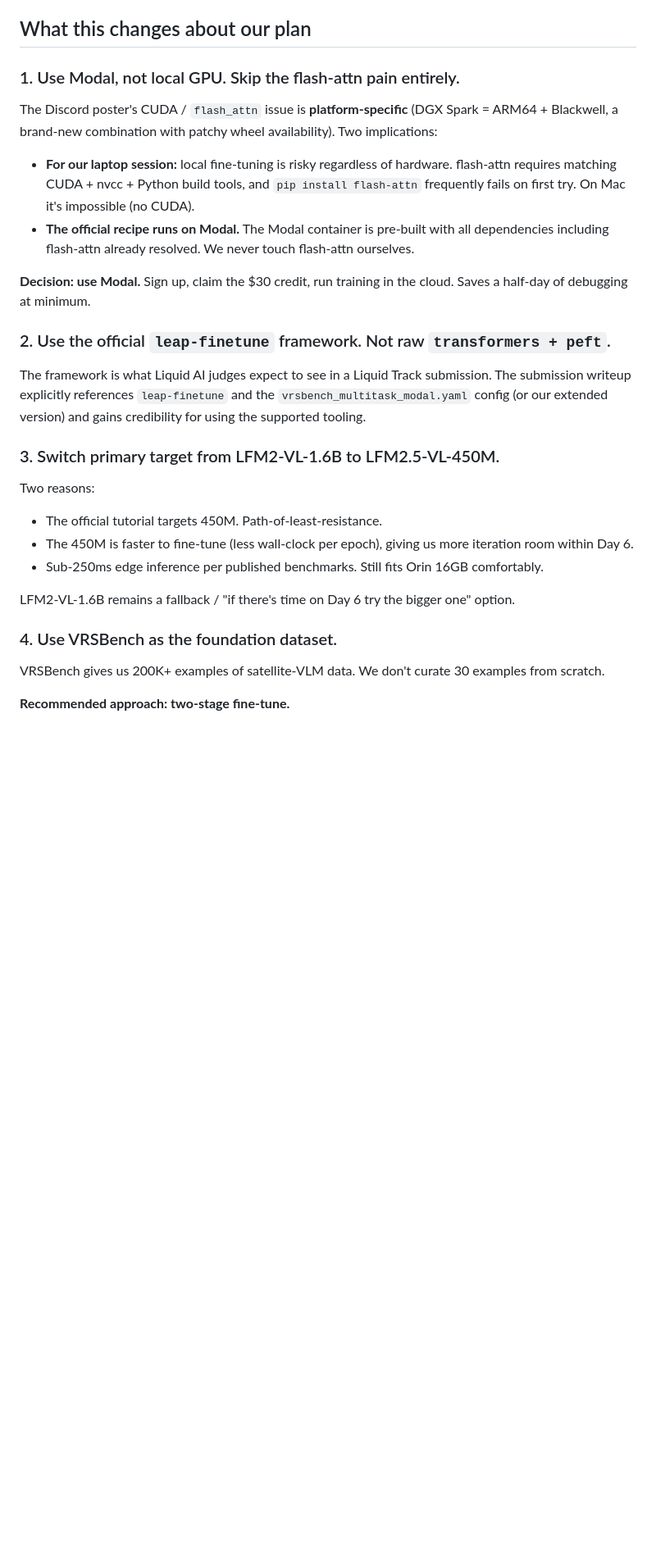
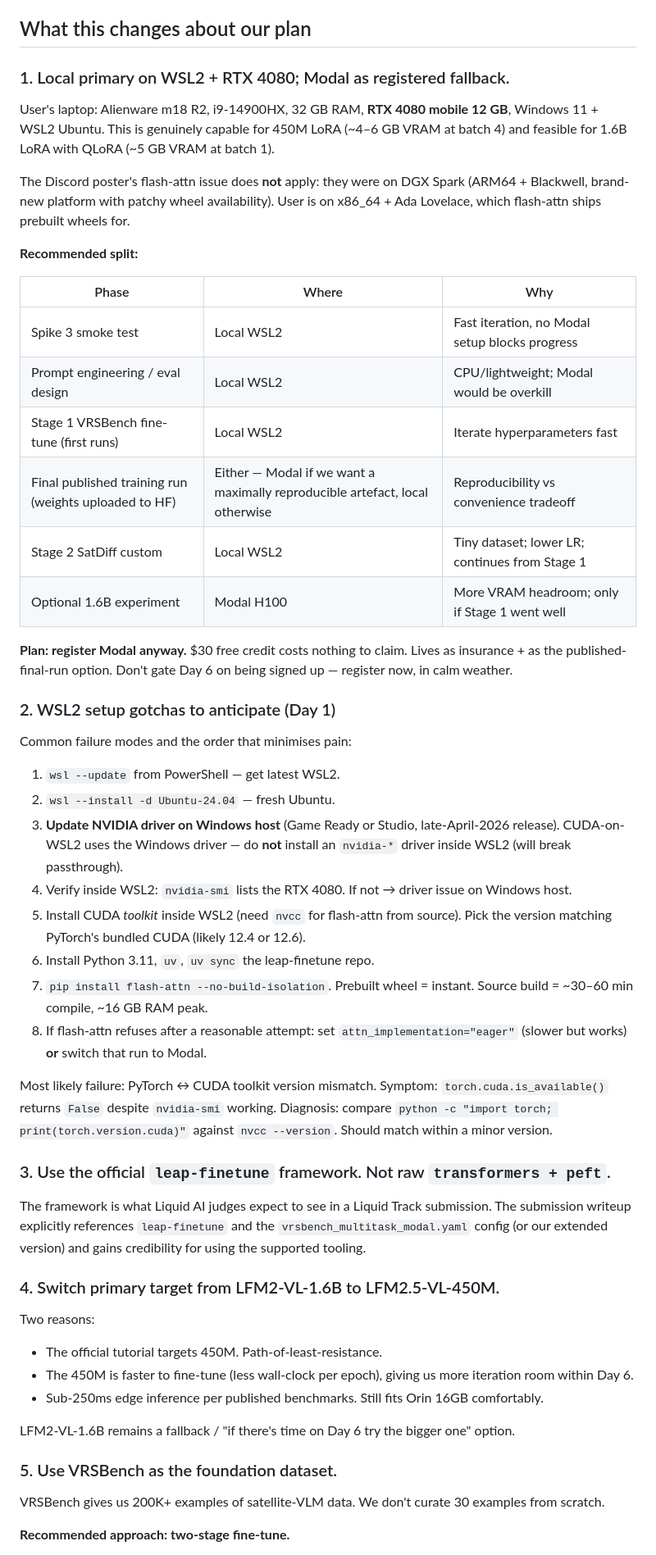
Before and after one commit to pClockworker52/SatDiff, a Markdown page: research/liquid-finetune-recipe.md, the part around one of its changes. Shown at 82% size. Rendered like a GitHub page; blank space fills up the shorter version.

```diff
--- a/research/liquid-finetune-recipe.md
+++ b/research/liquid-finetune-recipe.md
@@ -21,20 +21,45 @@ For a Liquid Track submission, **this is the path of least resistance and lowest
 
 ## What this changes about our plan
 
-### 1. Use Modal, not local GPU. Skip the flash-attn pain entirely.
+### 1. Local primary on WSL2 + RTX 4080; Modal as registered fallback.
 
-The Discord poster's CUDA / `flash_attn` issue is **platform-specific** (DGX Spark = ARM64 + Blackwell, a brand-new combination with patchy wheel availability). Two implications:
+User's laptop: Alienware m18 R2, i9-14900HX, 32 GB RAM, **RTX 4080 mobile 12 GB**, Windows 11 + WSL2 Ubuntu. This is genuinely capable for 450M LoRA (~4–6 GB VRAM at batch 4) and feasible for 1.6B LoRA with QLoRA (~5 GB VRAM at batch 1).
 
-- **For our laptop session:** local fine-tuning is risky regardless of hardware. flash-attn requires matching CUDA + nvcc + Python build tools, and `pip install flash-attn` frequently fails on first try. On Mac it's impossible (no CUDA).
-- **The official recipe runs on Modal.** The Modal container is pre-built with all dependencies including flash-attn already resolved. We never touch flash-attn ourselves.
+The Discord poster's flash-attn issue does **not** apply: they were on DGX Spark (ARM64 + Blackwell, brand-new platform with patchy wheel availability). User is on x86_64 + Ada Lovelace, which flash-attn ships prebuilt wheels for.
 
-**Decision: use Modal.** Sign up, claim the $30 credit, run training in the cloud. Saves a half-day of debugging at minimum.
+**Recommended split:**
 
-### 2. Use the official `leap-finetune` framework. Not raw `transformers + peft`.
+| Phase | Where | Why |
+|-------|-------|-----|
+| Spike 3 smoke test | Local WSL2 | Fast iteration, no Modal setup blocks progress |
+| Prompt engineering / eval design | Local WSL2 | CPU/lightweight; Modal would be overkill |
+| Stage 1 VRSBench fine-tune (first runs) | Local WSL2 | Iterate hyperparameters fast |
+| Final published training run (weights uploaded to HF) | Either — Modal if we want a maximally reproducible artefact, local otherwise | Reproducibility vs convenience tradeoff |
+| Stage 2 SatDiff custom | Local WSL2 | Tiny dataset; lower LR; continues from Stage 1 |
+| Optional 1.6B experiment | Modal H100 | More VRAM headroom; only if Stage 1 went well |
+
+**Plan: register Modal anyway.** $30 free credit costs nothing to claim. Lives as insurance + as the published-final-run option. Don't gate Day 6 on being signed up — register now, in calm weather.
+
+### 2. WSL2 setup gotchas to anticipate (Day 1)
+
+Common failure modes and the order that minimises pain:
+
+1. `wsl --update` from PowerShell — get latest WSL2.
+2. `wsl --install -d Ubuntu-24.04` — fresh Ubuntu.
+3. **Update NVIDIA driver on Windows host** (Game Ready or Studio, late-April-2026 release). CUDA-on-WSL2 uses the Windows driver — do **not** install an `nvidia-*` driver inside WSL2 (will break passthrough).
+4. Verify inside WSL2: `nvidia-smi` lists the RTX 4080. If not → driver issue on Windows host.
+5. Install CUDA *toolkit* inside WSL2 (need `nvcc` for flash-attn from source). Pick the version matching PyTorch's bundled CUDA (likely 12.4 or 12.6).
+6. Install Python 3.11, `uv`, `uv sync` the leap-finetune repo.
+7. `pip install flash-attn --no-build-isolation`. Prebuilt wheel = instant. Source build = ~30–60 min compile, ~16 GB RAM peak.
+8. If flash-attn refuses after a reasonable attempt: set `attn_implementation="eager"` (slower but works) **or** switch that run to Modal.
+
+Most likely failure: PyTorch ↔ CUDA toolkit version mismatch. Symptom: `torch.cuda.is_available()` returns `False` despite `nvidia-smi` working. Diagnosis: compare `python -c "import torch; print(torch.version.cuda)"` against `nvcc --version`. Should match within a minor version.
+
+### 3. Use the official `leap-finetune` framework. Not raw `transformers + peft`.
 
 The framework is what Liquid AI judges expect to see in a Liquid Track submission. The submission writeup explicitly references `leap-finetune` and the `vrsbench_multitask_modal.yaml` config (or our extended version) and gains credibility for using the supported tooling.
 
-### 3. Switch primary target from LFM2-VL-1.6B to LFM2.5-VL-450M.
+### 4. Switch primary target from LFM2-VL-1.6B to LFM2.5-VL-450M.
 
 Two reasons:
 - The official tutorial targets 450M. Path-of-least-resistance.
@@ -43,7 +68,7 @@ Two reasons:
 
 LFM2-VL-1.6B remains a fallback / "if there's time on Day 6 try the bigger one" option.
 
-### 4. Use VRSBench as the foundation dataset.
+### 5. Use VRSBench as the foundation dataset.
 
 VRSBench gives us 200K+ examples of satellite-VLM data. We don't curate 30 examples from scratch.
 
```
Also changed, not shown: other parts of research/liquid-finetune-recipe.md (+19 -26 lines).
